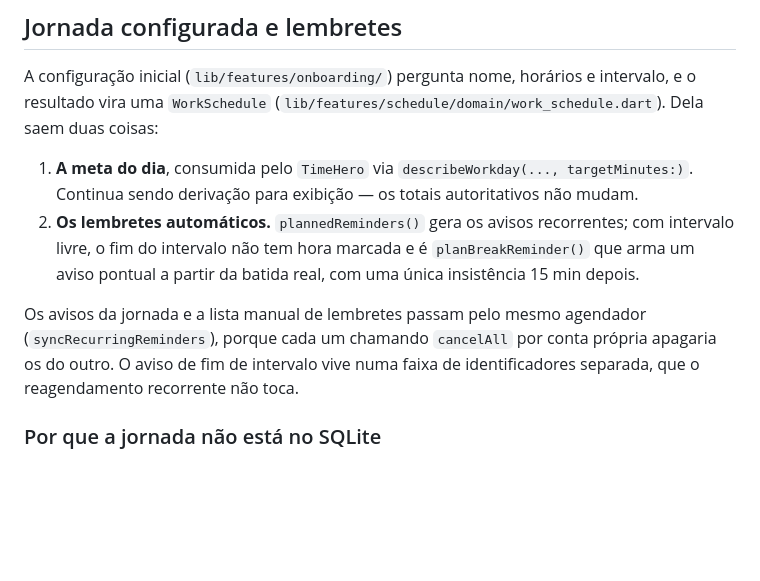
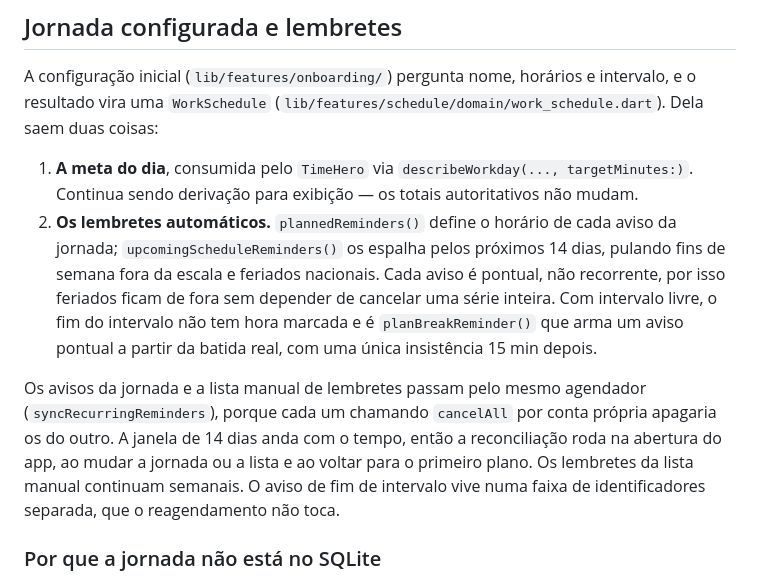
Before and after one commit to CarvalhoBrennin/oktaponto, a Markdown page: docs/DESIGN_SYSTEM.md, the part around the change. GitHub-like rendering; blank space fills up the shorter version.

Commit message:
docs(design): describe the 14-day window for journey reminders
Co-Authored-By: Claude Haiku 5.5 <noreply@anthropic.com>

```diff
--- a/docs/DESIGN_SYSTEM.md
+++ b/docs/DESIGN_SYSTEM.md
@@ -108,15 +108,21 @@ intervalo, e o resultado vira uma `WorkSchedule`
 1. **A meta do dia**, consumida pelo `TimeHero` via `describeWorkday(...,
    targetMinutes:)`. Continua sendo derivação para exibição — os totais
    autoritativos não mudam.
-2. **Os lembretes automáticos.** `plannedReminders()` gera os avisos
-   recorrentes; com intervalo livre, o fim do intervalo não tem hora marcada e
-   é `planBreakReminder()` que arma um aviso pontual a partir da batida real,
-   com uma única insistência 15 min depois.
+2. **Os lembretes automáticos.** `plannedReminders()` define o horário de cada
+   aviso da jornada; `upcomingScheduleReminders()` os espalha pelos próximos 14
+   dias, pulando fins de semana fora da escala e feriados nacionais. Cada aviso
+   é pontual, não recorrente, por isso feriados ficam de fora sem depender de
+   cancelar uma série inteira. Com intervalo livre, o fim do intervalo não tem
+   hora marcada e é `planBreakReminder()` que arma um aviso pontual a partir da
+   batida real, com uma única insistência 15 min depois.
 
 Os avisos da jornada e a lista manual de lembretes passam pelo mesmo agendador
 (`syncRecurringReminders`), porque cada um chamando `cancelAll` por conta
-própria apagaria os do outro. O aviso de fim de intervalo vive numa faixa de
-identificadores separada, que o reagendamento recorrente não toca.
+própria apagaria os do outro. A janela de 14 dias anda com o tempo, então a
+reconciliação roda na abertura do app, ao mudar a jornada ou a lista e ao
+voltar para o primeiro plano. Os lembretes da lista manual continuam semanais.
+O aviso de fim de intervalo vive numa faixa de identificadores separada, que o
+reagendamento não toca.
 
 ### Por que a jornada não está no SQLite
 
```
